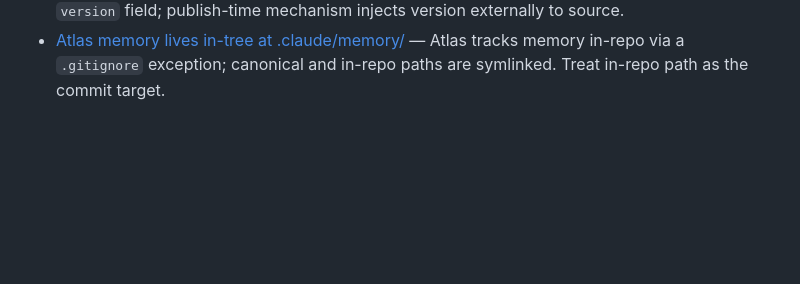
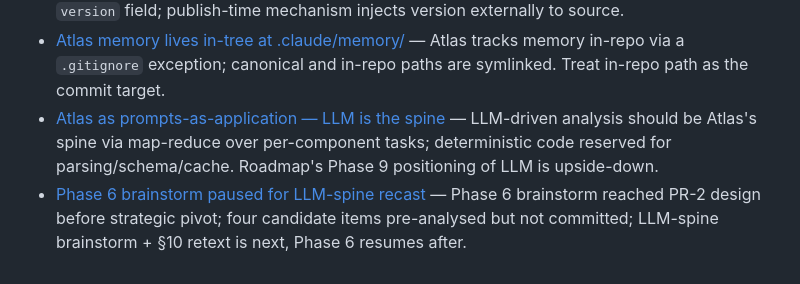
Before and after one commit to Linkuistics/Atlas, a Markdown page: .claude/memory/MEMORY.md, the part around the change. GitHub-like rendering; blank space fills up the shorter version.

```diff
--- a/.claude/memory/MEMORY.md
+++ b/.claude/memory/MEMORY.md
@@ -30,3 +30,5 @@ Keep this index ≤200 lines (the harness truncates beyond that).
 - [No iterator stubs for known singletons](feedback_no_iterator_stubs_for_singletons.md) — when removing plurality, simplify the API shape end-to-end; don't leave iterator/slice accessors over length-1 collections.
 - [No version on workspace path-deps](feedback_no_version_on_workspace_path_deps.md) — workspace-internal path-deps carry path only, no `version` field; publish-time mechanism injects version externally to source.
 - [Atlas memory lives in-tree at .claude/memory/](feedback_atlas_memory_in_repo.md) — Atlas tracks memory in-repo via a `.gitignore` exception; canonical and in-repo paths are symlinked. Treat in-repo path as the commit target.
+- [Atlas as prompts-as-application — LLM is the spine](feedback_atlas_llm_spine_intent.md) — LLM-driven analysis should be Atlas's spine via map-reduce over per-component tasks; deterministic code reserved for parsing/schema/cache. Roadmap's Phase 9 positioning of LLM is upside-down.
+- [Phase 6 brainstorm paused for LLM-spine recast](project_phase6_paused_for_llm_spine.md) — Phase 6 brainstorm reached PR-2 design before strategic pivot; four candidate items pre-analysed but not committed; LLM-spine brainstorm + §10 retext is next, Phase 6 resumes after.
```
Also changed, not shown: .claude/memory/feedback_atlas_llm_spine_intent.md (added, +18 -0 lines), .claude/memory/project_phase6_paused_for_llm_spine.md (added, +34 -0 lines).
